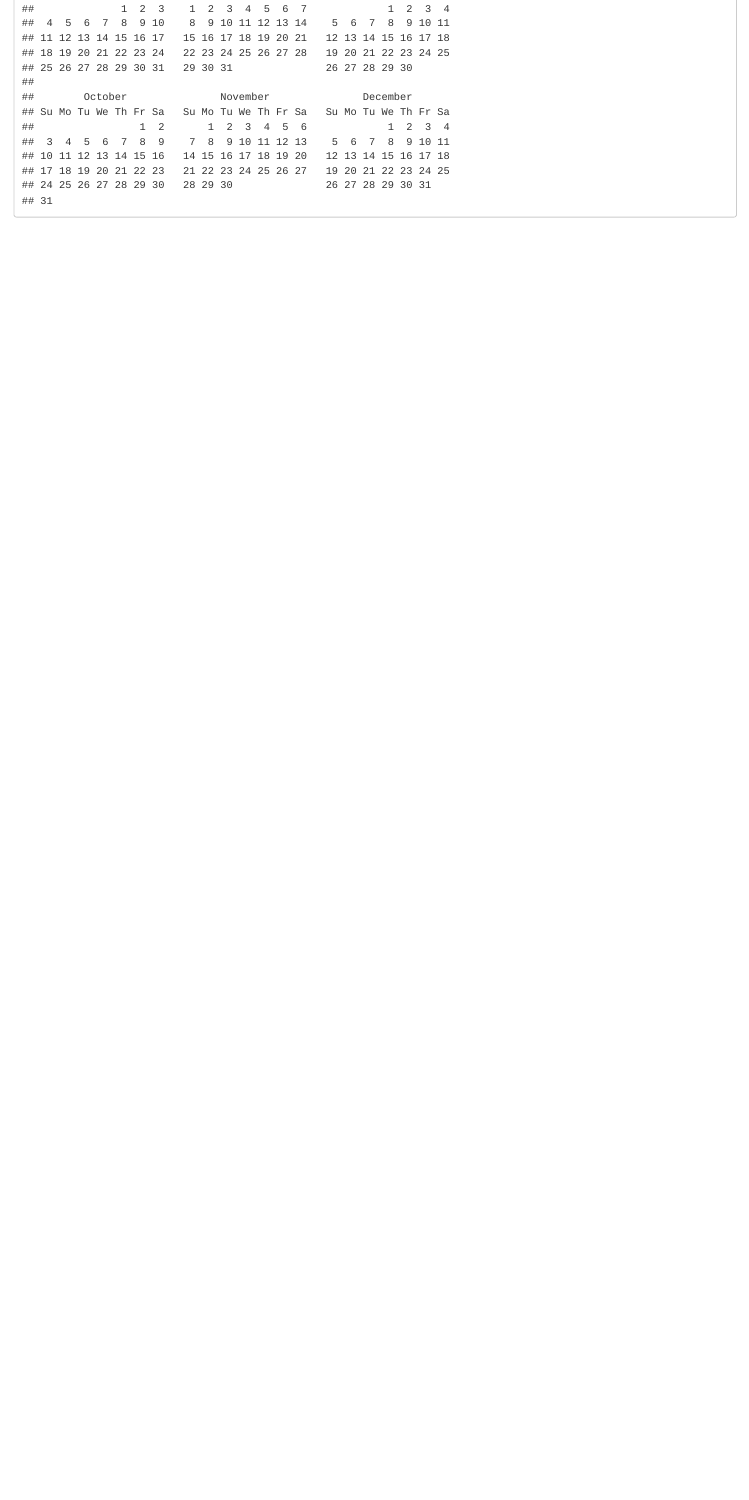
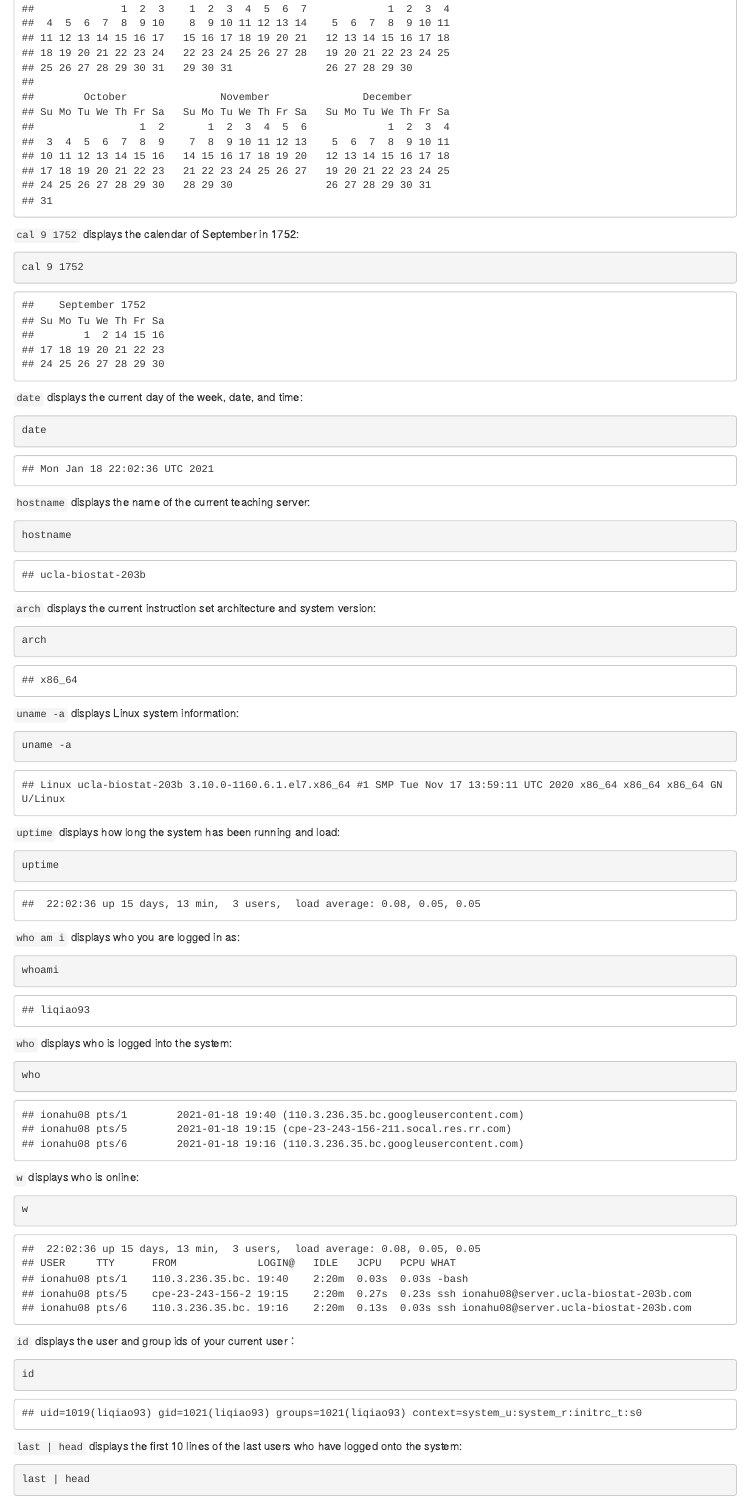
Before and after one commit to liqiao93/biostat-203b-2021-winter, an R Markdown document (hw1/hw1sol.Rmd): the page in a window 1100 px wide, from 3100 px down. The pictures show the output file hw1/hw1sol.html that the author committed with the source, opened offline.

Commit message:
hw1 Q4 completed except for "history | tail"

````diff
--- a/hw1/hw1sol.Rmd
+++ b/hw1/hw1sol.Rmd
@@ -108,3 +108,59 @@ cal
 ```{bash}
 cal 2021
 ```
+`cal 9 1752` displays the calendar of September in 1752:
+```{bash}
+cal 9 1752
+```
+`date` displays the current day of the week, date, and time:
+```{bash}
+date
+```
+`hostname` displays the name of the current teaching server:
+```{bash}
+hostname
+```
+`arch` displays the current instruction set architecture and system version:
+```{bash}
+arch
+```
+`uname -a` displays Linux system information:
+```{bash}
+uname -a
+```
+`uptime` displays how long the system has been running and load:
+```{bash}
+uptime
+```
+`who am i` displays who you are logged in as:
+```{bash}
+whoami
+```
+`who` displays who is logged into the system:
+```{bash}
+who
+```
+`w` displays who is online:
+```{bash}
+w
+```
+`id` displays the user and group ids of your current user：
+```{bash}
+id
+```
+`last | head` displays the first 10 lines of the last users who have logged onto the system:
+```{bash}
+last | head
+```
+`echo {con,pre}{sent,fer}{s,ed}` displays all possible combinations of characters from three groups:
+```{bash}
+echo {con,pre}{sent,fer}{s,ed}
+```
+`time sleep 5` displays the time taken to pause the script for 5 seconds:
+```{bash}
+time sleep 5
+```
+`history | tail` displays the last 10 previously executed command:
+```{bash}
+history | tail
+```
````
Also changed, not shown: hw1/hw1sol.html, hw1/hw1sol.Rmd (2 more changed lines).
